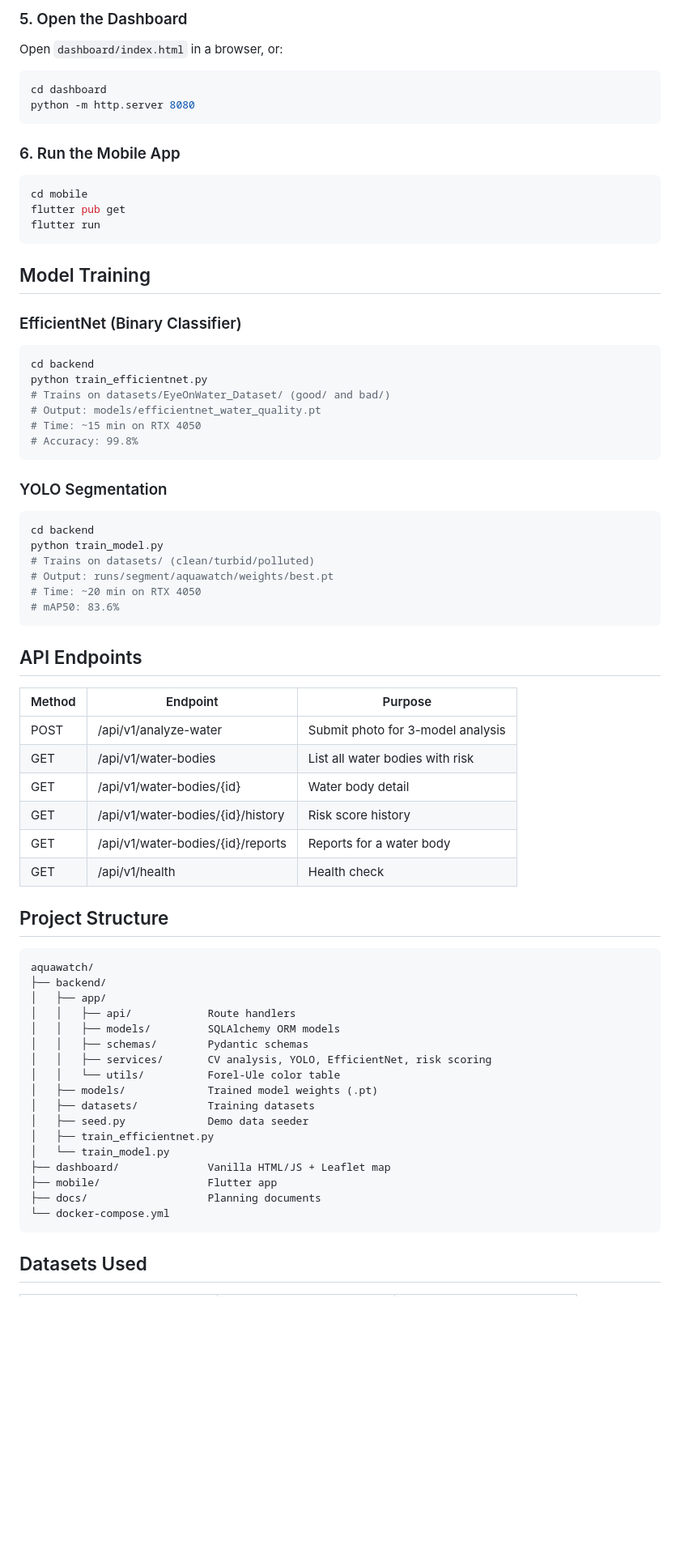
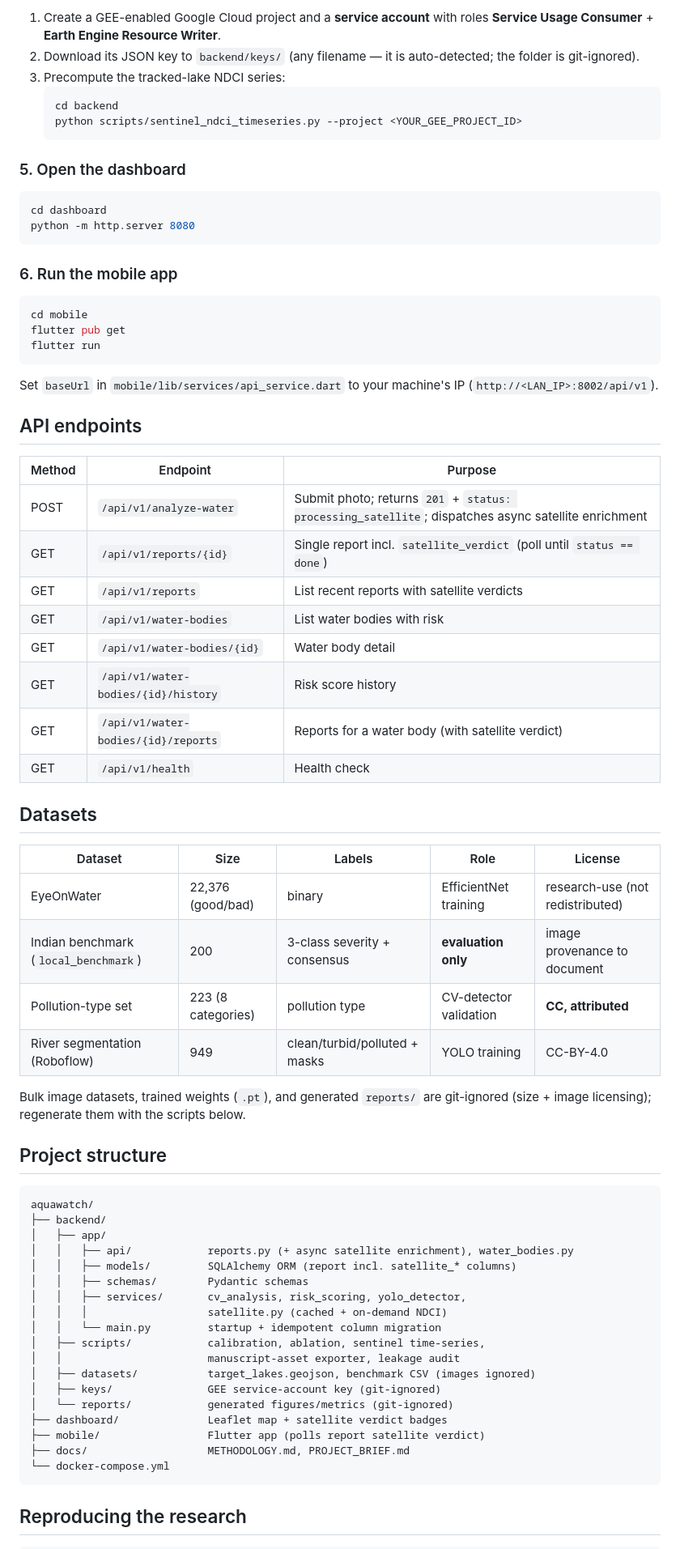
Before and after one commit to BhoomiNayak/Aquawatch-, a Markdown page: README.md, the part around one of its changes. Shown at 81% size. Rendered like a GitHub page; blank space fills up the shorter version.

Commit message:
Update README: two-layer (ground + Sentinel-2) architecture, honest OOD validation, satellite verdict, new endpoints & setup

````diff
--- a/README.md
+++ b/README.md
@@ -99,72 +124,72 @@ API docs: http://localhost:8001/docs
 
-### 5. Open the Dashboard
-Open `dashboard/index.html` in a browser, or:
+1. Create a GEE-enabled Google Cloud project and a **service account** with roles **Service Usage Consumer** + **Earth Engine Resource Writer**.
+2. Download its JSON key to `backend/keys/` (any filename — it is auto-detected; the folder is git-ignored).
+3. Precompute the tracked-lake NDCI series:
+   ```bash
+   cd backend
+   python scripts/sentinel_ndci_timeseries.py --project <YOUR_GEE_PROJECT_ID>
+   ```
+
+### 5. Open the dashboard
 ```bash
 cd dashboard
 python -m http.server 8080
 ```
 
-### 6. Run the Mobile App
+### 6. Run the mobile app
 ```bash
 cd mobile
 flutter pub get
 flutter run
 ```
+Set `baseUrl` in `mobile/lib/services/api_service.dart` to your machine's IP (`http://<LAN_IP>:8002/api/v1`).
 
-## Model Training
-
-### EfficientNet (Binary Classifier)
-```bash
-cd backend
-python train_efficientnet.py
-# Trains on datasets/EyeOnWater_Dataset/ (good/ and bad/)
-# Output: models/efficientnet_water_quality.pt
-# Time: ~15 min on RTX 4050
-# Accuracy: 99.8%
-```
-
-### YOLO Segmentation
-```bash
-cd backend
-python train_model.py
-# Trains on datasets/ (clean/turbid/polluted)
-# Output: runs/segment/aquawatch/weights/best.pt
-# Time: ~20 min on RTX 4050
-# mAP50: 83.6%
-```
-
-## API Endpoints
+## API endpoints
 
 | Method | Endpoint | Purpose |
-|--------|----------|---------|
-| POST | /api/v1/analyze-water | Submit photo for 3-model analysis |
-| GET | /api/v1/water-bodies | List all water bodies with risk |
-| GET | /api/v1/water-bodies/{id} | Water body detail |
-| GET | /api/v1/water-bodies/{id}/history | Risk score history |
-| GET | /api/v1/water-bodies/{id}/reports | Reports for a water body |
-| GET | /api/v1/health | Health check |
+|---|---|---|
+| POST | `/api/v1/analyze-water` | Submit photo; returns `201` + `status: processing_satellite`; dispatches async satellite enrichment |
+| GET | `/api/v1/reports/{id}` | Single report incl. `satellite_verdict` (poll until `status == done`) |
+| GET | `/api/v1/reports` | List recent reports with satellite verdicts |
+| GET | `/api/v1/water-bodies` | List water bodies with risk |
+| GET | `/api/v1/water-bodies/{id}` | Water body detail |
+| GET | `/api/v1/water-bodies/{id}/history` | Risk score history |
+| GET | `/api/v1/water-bodies/{id}/reports` | Reports for a water body (with satellite verdict) |
+| GET | `/api/v1/health` | Health check |
 
-## Project Structure
+## Datasets
+
+| Dataset | Size | Labels | Role | License |
+|---|---|---|---|---|
+| EyeOnWater | 22,376 (good/bad) | binary | EfficientNet training | research-use (not redistributed) |
+| Indian benchmark (`local_benchmark`) | 200 | 3-class severity + consensus | **evaluation only** | image provenance to document |
+| Pollution-type set | 223 (8 categories) | pollution type | CV-detector validation | **CC, attributed** |
+| River segmentation (Roboflow) | 949 | clean/turbid/polluted + masks | YOLO training | CC-BY-4.0 |
+
+Bulk image datasets, trained weights (`.pt`), and generated `reports/` are git-ignored (size + image licensing); regenerate them with the scripts below.
+
+## Project structure
 
 ```
 aquawatch/
 ├── backend/
 │   ├── app/
-│   │   ├── api/            Route handlers
-│   │   ├── models/         SQLAlchemy ORM models
+│   │   ├── api/            reports.py (+ async satellite enrichment), water_bodies.py
+│   │   ├── models/         SQLAlchemy ORM (report incl. satellite_* columns)
 │   │   ├── schemas/        Pydantic schemas
-│   │   ├── services/       CV analysis, YOLO, EfficientNet, risk scoring
-│   │   └── utils/          Forel-Ule color table
-│   ├── models/             Trained model weights (.pt)
-│   ├── datasets/           Training datasets
-│   ├── seed.py             Demo data seeder
-│   ├── train_efficientnet.py
-│   └── train_model.py
-├── dashboard/              Vanilla HTML/JS + Leaflet map
-├── mobile/                 Flutter app
-├── docs/                   Planning documents
+│   │   ├── services/       cv_analysis, risk_scoring, yolo_detector,
+│   │   │                   satellite.py (cached + on-demand NDCI)
+│   │   └── main.py         startup + idempotent column migration
+│   ├── scripts/            calibration, ablation, sentinel time-series,
+│   │                       manuscript-asset exporter, leakage audit
+│   ├── datasets/           target_lakes.geojson, benchmark CSV (images ignored)
+│   ├── keys/               GEE service-account key (git-ignored)
+│   └── reports/            generated figures/metrics (git-ignored)
+├── dashboard/              Leaflet map + satellite verdict badges
+├── mobile/                 Flutter app (polls report satellite verdict)
+├── docs/                   METHODOLOGY.md, PROJECT_BRIEF.md
 └── docker-compose.yml
 ```
 
-## Datasets Used
+## Reproducing the research
 
````
Also changed, not shown: other parts of README.md (+101 -77 lines).
